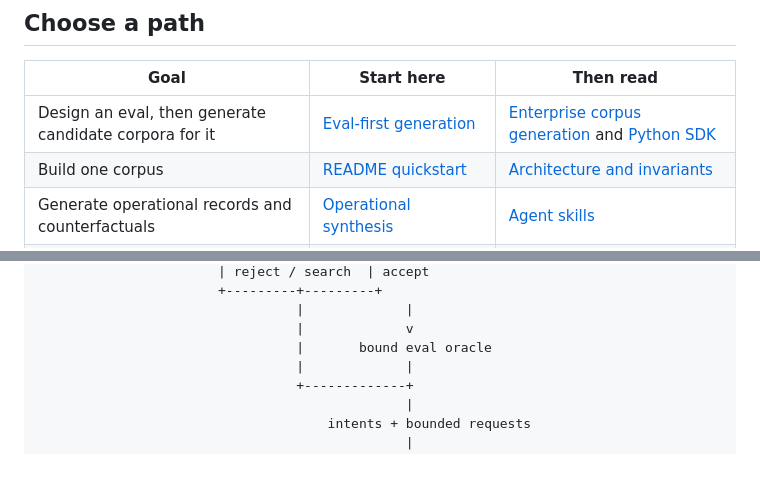
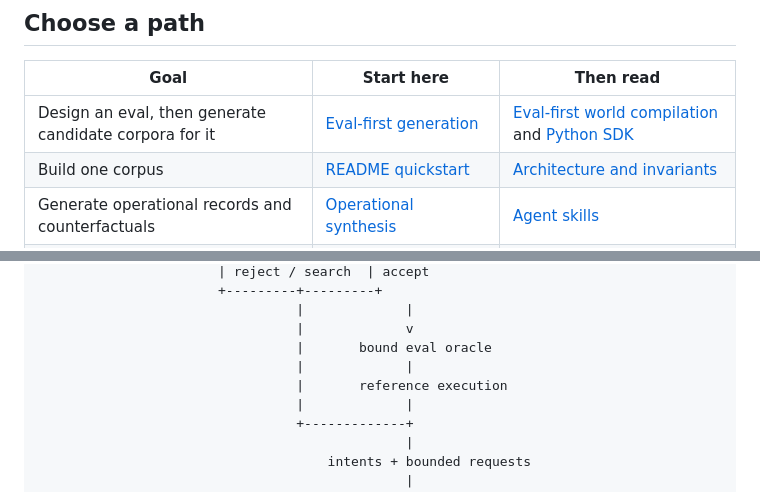
Before and after one commit to vamsiramakrishnan/synthetic-foundry, a Markdown page: docs/README.md, 2 parts joined by grey strips. GitHub-like rendering; blank space fills up the shorter version.

```diff
--- a/docs/README.md
+++ b/docs/README.md
@@ -8,7 +8,7 @@ is organized by the job being done, not by the source tree.
 
 | Goal | Start here | Then read |
 | --- | --- | --- |
-| Design an eval, then generate candidate corpora for it | [Eval-first generation](eval-first.md) | [Enterprise corpus generation](enterprise-corpus.md) and [Python SDK](sdk.md) |
+| Design an eval, then generate candidate corpora for it | [Eval-first generation](eval-first.md) | [Eval-first world compilation](eval-first-world-compilation.md) and [Python SDK](sdk.md) |
 | Build one corpus | [README quickstart](../README.md#quickstart-one-coherent-enterprise) | [Architecture and invariants](architecture.md) |
 | Generate operational records and counterfactuals | [Operational synthesis](operational-synthesis.md) | [Agent skills](skills.md) |
 | Generate a large enterprise dataset | [Enterprise corpus generation](enterprise-corpus.md) | [Generation model](generation-model.md) and [Artifact compiler](artifact-compiler.md) |
@@ -49,6 +57,8 @@ is organized by the job being done, not by the source tree.
                                  |             |
                                  |             v
                                  |       bound eval oracle
+                                 |             |
+                                 |       reference execution
                                  |             |
                                  +-------------+
                                                |
```
Also changed, not shown: other parts of docs/README.md (+24 -6 lines).
